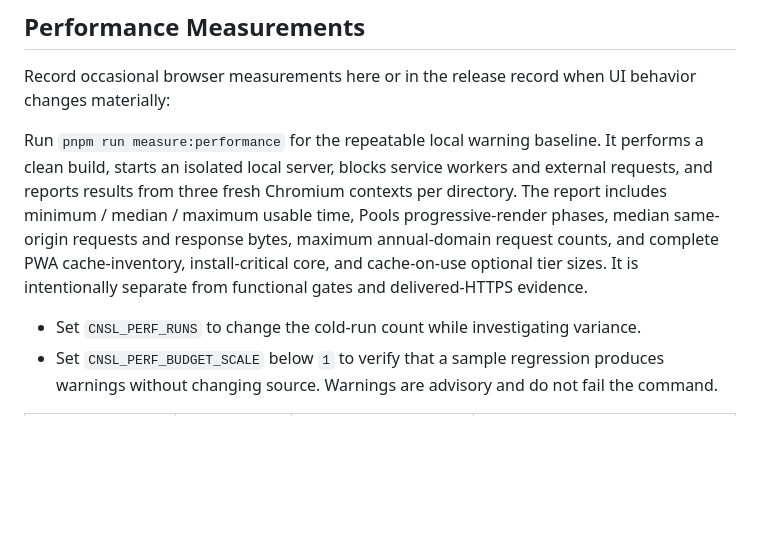
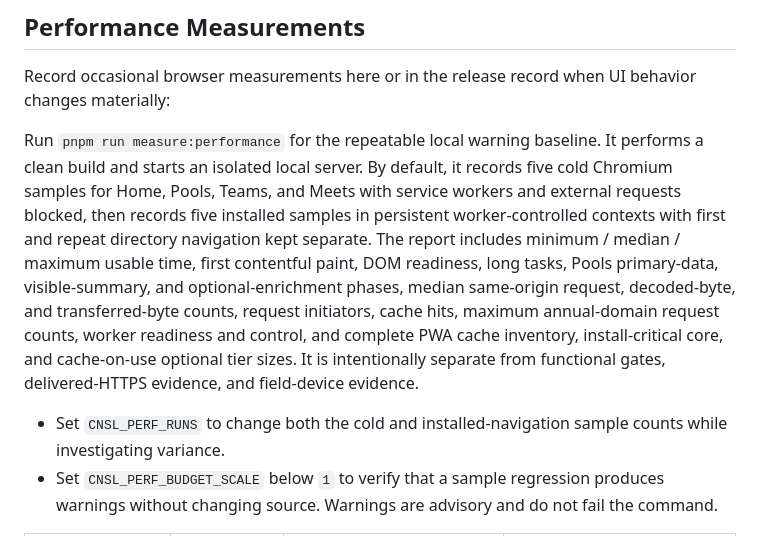
Before and after one commit to simonua/cnsl, a Markdown page: docs/release-checklist.md, the part around one of its changes. Rendered like a GitHub page; blank space fills up the shorter version.

```diff
--- a/docs/release-checklist.md
+++ b/docs/release-checklist.md
@@ -103,9 +103,9 @@ Record the network evidence, GA administration evidence, and GA reportability re
 
 Record occasional browser measurements here or in the release record when UI behavior changes materially:
 
-Run `pnpm run measure:performance` for the repeatable local warning baseline. It performs a clean build, starts an isolated local server, blocks service workers and external requests, and reports results from three fresh Chromium contexts per directory. The report includes minimum / median / maximum usable time, Pools progressive-render phases, median same-origin requests and response bytes, maximum annual-domain request counts, and complete PWA cache-inventory, install-critical core, and cache-on-use optional tier sizes. It is intentionally separate from functional gates and delivered-HTTPS evidence.
+Run `pnpm run measure:performance` for the repeatable local warning baseline. It performs a clean build and starts an isolated local server. By default, it records five cold Chromium samples for Home, Pools, Teams, and Meets with service workers and external requests blocked, then records five installed samples in persistent worker-controlled contexts with first and repeat directory navigation kept separate. The report includes minimum / median / maximum usable time, first contentful paint, DOM readiness, long tasks, Pools primary-data, visible-summary, and optional-enrichment phases, median same-origin request, decoded-byte, and transferred-byte counts, request initiators, cache hits, maximum annual-domain request counts, worker readiness and control, and complete PWA cache inventory, install-critical core, and cache-on-use optional tier sizes. It is intentionally separate from functional gates, delivered-HTTPS evidence, and field-device evidence.
 
-- Set `CNSL_PERF_RUNS` to change the cold-run count while investigating variance.
+- Set `CNSL_PERF_RUNS` to change both the cold and installed-navigation sample counts while investigating variance.
 - Set `CNSL_PERF_BUDGET_SCALE` below `1` to verify that a sample regression produces warnings without changing source. Warnings are advisory and do not fail the command.
 
 | Measurement | Route Or Scope | Result | Date / Environment |
```
Also changed, not shown: other parts of docs/release-checklist.md (+4 -0 lines), docs/refactoring-plan.md (+16 -51 lines).
